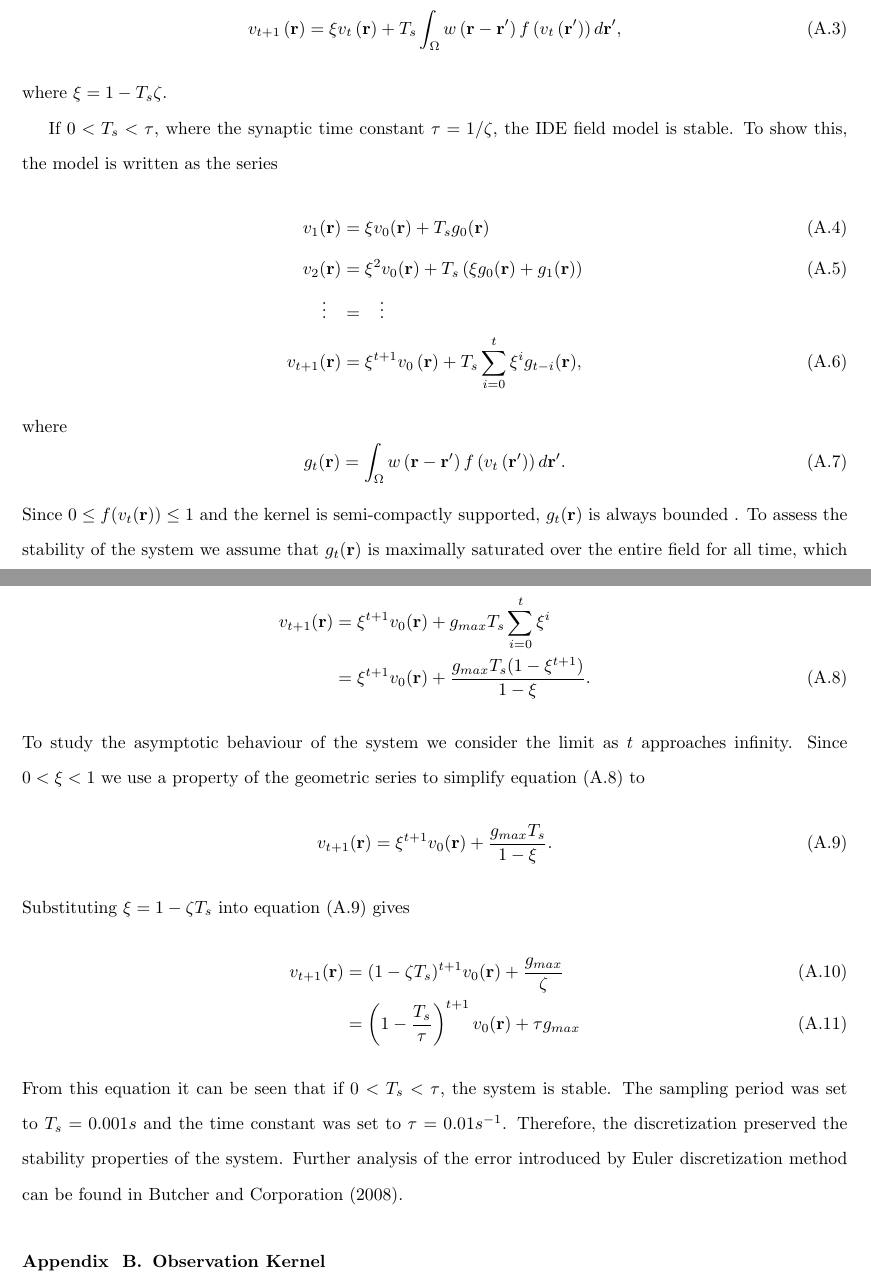
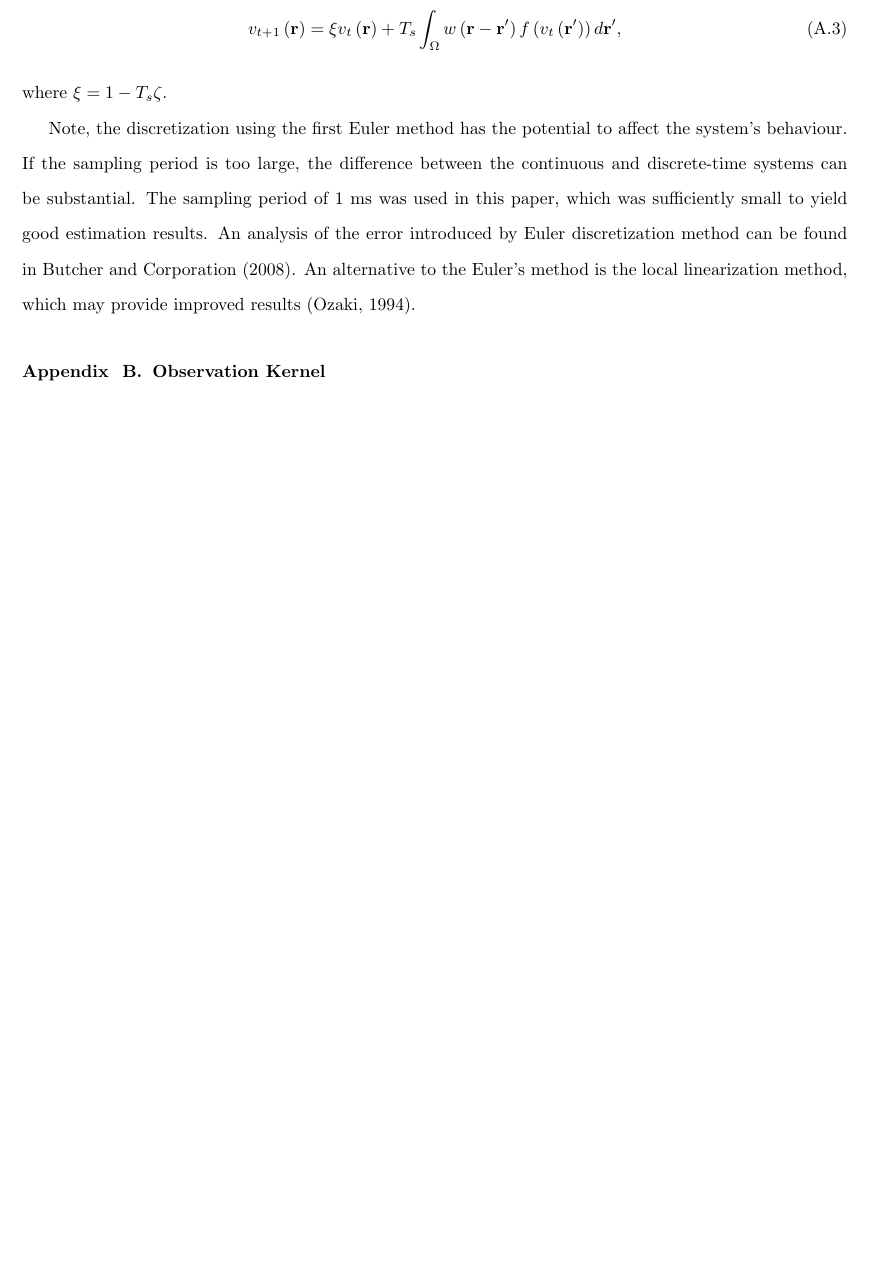
Before and after one commit to mikedewar/BrainIDE, a LaTeX paper (ltx/first_order_framework/LaTeX_Manuscript.tex): two parts of pages 47 and 48 of 54 before the commit and part of page 47 of 53 after it, the two joined at a grey line, cut so that both start at the same text, the shorter picture padded with empty space. Compiled offline with pdfLaTeX.

Commit message:
edits to Euler appendix

```diff
--- a/ltx/first_order_framework/LaTeX_Manuscript.tex
+++ b/ltx/first_order_framework/LaTeX_Manuscript.tex
@@ -977,32 +977,33 @@ Now making simplifications, the discrete time form of the model is
 \end{equation}
 where $\xi = 1 - T_s \zeta$.
 
-If $0 < T_s < \tau$, where the synaptic time constant $\tau = 1/\zeta$, the IDE field model is stable. To show this, the model is written as the series
-\begin{align}
-	v_1(\mathbf{r}) &= \xi v_0(\mathbf{r}) + T_s g_0(\mathbf{r}) \\
-	v_2(\mathbf{r})	&= \xi^2 v_0(\mathbf{r}) + T_s \left(\xi g_0(\mathbf{r}) + g_1(\mathbf{r}) \right) \\
-	\vdots \, \, \, \, \, &= \, \, \, \, \, \vdots \nonumber \\
-	v_{t+1}(\mathbf r) &= \xi^{t+1} v_0\left(\mathbf{r} \right) + T_s \sum_{i=0}^t \xi^i g_{t-i}(\mathbf{r}), \label{eq:fieldmodelseries}
-\end{align}
-where
-\begin{equation}
-	g_{t}(\mathbf{r}) = \int_\Omega { w\left(\mathbf{r}-\mathbf{r}'\right) f\left(v_t\left(\mathbf{r}'\right)\right) d\mathbf{r}'}.
-\end{equation}
-Since  $0 \leq f(v_t(\mathbf r)) \leq 1$ and the kernel is semi-compactly supported, $g_t(\mathbf r)$ is always bounded . To assess the stability of the system we assume that $g_t(\mathbf{r})$ is maximally saturated over the entire field for all time, which we denote as $g_{max}$. Substituting this into equation~\ref{eq:fieldmodelseries} yields
-\begin{align}\label{vrecursiveinlimit}
-	v_{t+1}(\mathbf r) &= \xi^{t+1}v_0(\mathbf r)+ g_{max} T_s \sum_{i=0}^t \xi^i \nonumber \\
-	&=\xi^{t+1}v_0(\mathbf r) + \frac{ g_{max} T_s(1-\xi^{t+1})}{1-\xi}.
-\end{align}
-To study the asymptotic behaviour of the system we consider the limit as $t$ approaches infinity. Since $0 < \xi <1$  we use a property of the geometric series to simplify equation \eqref{vrecursiveinlimit} to
-\begin{equation}\label{simplifiedvrecursiveinlimit}
-	v_{t+1}(\mathbf r)=\xi^{t+1}v_0(\mathbf r)+\frac{g_{max} T_s}{1-\xi}.
-\end{equation}
-Substituting $\xi=1-\zeta T_s$ into equation \eqref{simplifiedvrecursiveinlimit} gives
-\begin{align}
-	v_{t+1}(\mathbf r) &= (1-\zeta T_s)^{t+1}v_0(\mathbf r)+\frac{g_{max}}{\zeta} \\
-	&= \left(1-\frac{T_s}{\tau}\right)^{t+1}v_0(\mathbf r) + \tau g_{max}
-\end{align}
-From this equation it can be seen that if $0 < T_s < \tau$, the system is stable. The sampling period was set to $T_s = 0.001 s$ and the time constant was set to $\tau = 0.01 s^{-1}$. Therefore, the discretization preserved the stability properties of the system. Further analysis of the error introduced by Euler discretization method can be found in \citet{Butcher2008}.
+% If $0 < T_s < \tau$, where the synaptic time constant $\tau = 1/\zeta$, the IDE field model is stable. To show this, the model is written as the series
+% \begin{align}
+% 	v_1(\mathbf{r}) &= \xi v_0(\mathbf{r}) + T_s g_0(\mathbf{r}) \\
+% 	v_2(\mathbf{r})	&= \xi^2 v_0(\mathbf{r}) + T_s \left(\xi g_0(\mathbf{r}) + g_1(\mathbf{r}) \right) \\
+% 	\vdots \, \, \, \, \, &= \, \, \, \, \, \vdots \nonumber \\
+% 	v_{t+1}(\mathbf r) &= \xi^{t+1} v_0\left(\mathbf{r} \right) + T_s \sum_{i=0}^t \xi^i g_{t-i}(\mathbf{r}), \label{eq:fieldmodelseries}
+% \end{align}
+% where
+% \begin{equation}
+% 	g_{t}(\mathbf{r}) = \int_\Omega { w\left(\mathbf{r}-\mathbf{r}'\right) f\left(v_t\left(\mathbf{r}'\right)\right) d\mathbf{r}'}.
+% \end{equation}
+% Since  $0 \leq f(v_t(\mathbf r)) \leq 1$ and the kernel is semi-compactly supported, $g_t(\mathbf r)$ is always bounded . To assess the stability of the system we assume that $g_t(\mathbf{r})$ is maximally saturated over the entire field for all time, which we denote as $g_{max}$. Substituting this into equation~\ref{eq:fieldmodelseries} yields
+% \begin{align}\label{vrecursiveinlimit}
+% 	v_{t+1}(\mathbf r) &= \xi^{t+1}v_0(\mathbf r)+ g_{max} T_s \sum_{i=0}^t \xi^i \nonumber \\
+% 	&=\xi^{t+1}v_0(\mathbf r) + \frac{ g_{max} T_s(1-\xi^{t+1})}{1-\xi}.
+% \end{align}
+% To study the asymptotic behaviour of the system we consider the limit as $t$ approaches infinity. Since $0 < \xi <1$  we use a property of the geometric series to simplify equation \eqref{vrecursiveinlimit} to
+% \begin{equation}\label{simplifiedvrecursiveinlimit}
+% 	v_{t+1}(\mathbf r)=\xi^{t+1}v_0(\mathbf r)+\frac{g_{max} T_s}{1-\xi}.
+% \end{equation}
+% Substituting $\xi=1-\zeta T_s$ into equation \eqref{simplifiedvrecursiveinlimit} gives
+% \begin{align}
+% 	v_{t+1}(\mathbf r) &= (1-\zeta T_s)^{t+1}v_0(\mathbf r)+\frac{g_{max}}{\zeta} \\
+% 	&= \left(1-\frac{T_s}{\tau}\right)^{t+1}v_0(\mathbf r) + \tau g_{max}
+% \end{align}
+% From this equation it can be seen that if $0 < T_s < \tau$, the system is stable. The sampling period was set to $T_s = 0.001 s$ and the time constant was set to $\tau = 0.01 s^{-1}$. Therefore, the discretization preserved the stability properties of the system.
+Note, the discretization using the first Euler method has the potential to affect the system's behaviour. If the sampling period is too large, the difference between the continuous and discrete-time systems can be substantial. The sampling period of 1~ms was used in this paper, which was sufficiently small to yield good estimation results. An analysis of the error introduced by Euler discretization method can be found in \citet{Butcher2008}. An alternative to the Euler's method is the local linearization method, which may provide improved results~\citep{Ozaki1994}.
 
 \section{Observation Kernel}\label{App:ObsKernelExperiment}
 The Gaussian shape of the observation kernel was verified experimentally. This was achieved by moving a dipole across a recording electrode submerged in saline. A photograph through a microscope of the submerged electrodes can be seen in Fig.~\ref{fig:SensorAndSource}. The measurement sensor was the most central electrode of a $5\times5$ Utah array (Blackrock Microsystems) which had electrode spacing of 400~$\mu$m. The current source was a twisted wire electrode (Plastics One Inc.) with tip-tip spacing of 60~$\mu$m and tip diameter of 200~$\mu$m. The twisted wire electrode was moved in the saline solution using a 3 dimensional manipulator (Sutter Instrument Company, MPC-100) in increments of 200~$\mu$m. The twisted wire electrode and the Utah array were co-registered visually using the microscope.
```
Also changed, not shown: ltx/first_order_framework/LaTeX_Manuscript.tex (2 more changed lines).
